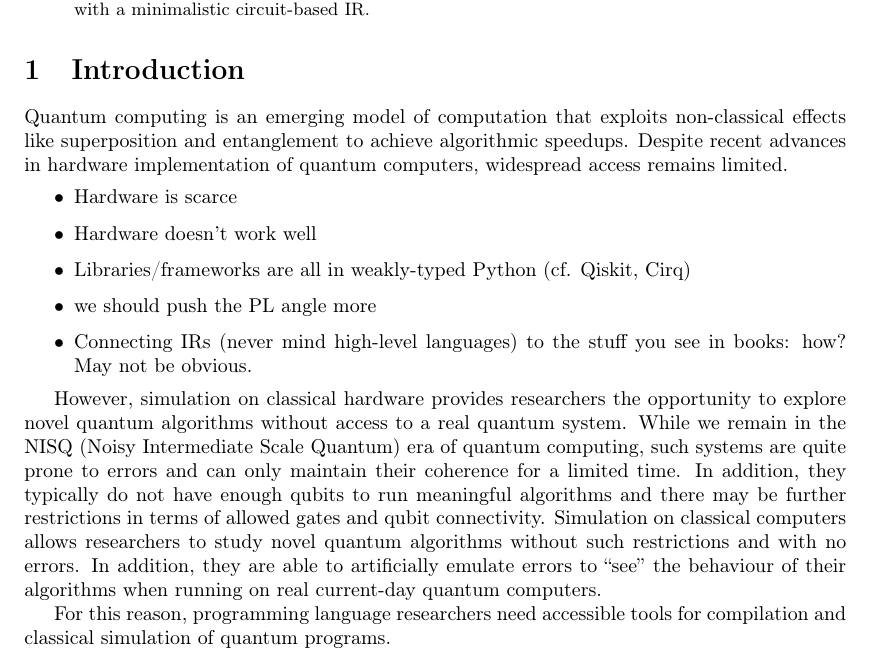
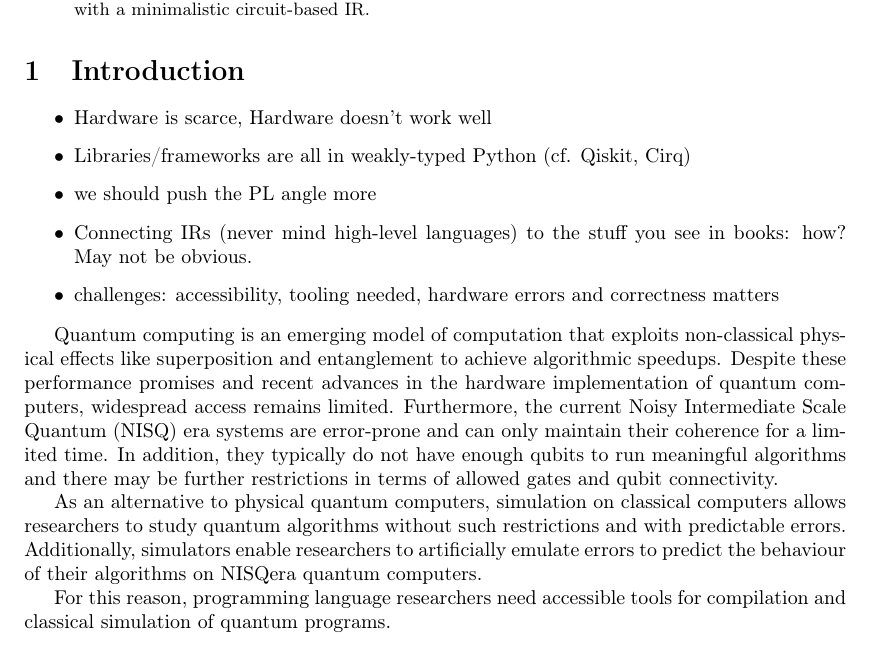
Before and after one commit to QGoose/Goose, a LaTeX paper (paper/main.tex): part of page 1 of 2, cut so that both start at the same text. Compiled offline with pdfLaTeX.

Commit message:
Some intro stuff, needs work still

```diff
--- a/paper/main.tex
+++ b/paper/main.tex
@@ -59,16 +59,20 @@ Quantum computing is an emerging model of computation that exploits non-classica
 %------------------------------------------------------------------------------
 \section{Introduction}
 
-Quantum computing is an emerging model of computation that exploits non-classical effects like superposition and entanglement to achieve algorithmic speedups. Despite recent advances in hardware implementation of quantum computers, widespread access remains limited.
 \begin{itemize}
-\item Hardware is scarce
-\item Hardware doesn't work well
+\item Hardware is scarce, Hardware doesn't work well
 \item Libraries/frameworks are all in weakly-typed Python (cf. Qiskit, Cirq)
 \item we should push the PL angle more
 \item Connecting IRs (never mind high-level languages) to the stuff you see in books: how? May not be obvious.
+\item challenges: accessibility, tooling needed, hardware errors and correctness matters
 \end{itemize}
 
-However, simulation on classical hardware provides researchers the opportunity to explore novel quantum algorithms without access to a real quantum system. While we remain in the NISQ (Noisy Intermediate Scale Quantum) era of quantum computing, such systems are quite prone to errors and can only maintain their coherence for a limited time. In addition, they typically do not have enough qubits to run meaningful algorithms and there may be further restrictions in terms of allowed gates and qubit connectivity. Simulation on classical computers allows researchers to study novel quantum algorithms without such restrictions and with no errors. In addition, they are able to artificially emulate errors to “see” the behaviour of their algorithms when running on real current-day quantum computers.
+\newcommand{\nisq}[0]{NISQ}
+
+% As an alternative, simulation on classical hardware provides researchers the opportunity to explore novel quantum algorithms without access to a real quantum system.
+Quantum computing is an emerging model of computation that exploits non-classical physical effects like superposition and entanglement to achieve algorithmic speedups. Despite these performance promises and recent advances in the hardware implementation of quantum computers, widespread access remains limited. Furthermore, the current Noisy Intermediate Scale Quantum (\nisq) era systems are error-prone and can only maintain their coherence for a limited time. In addition, they typically do not have enough qubits to run meaningful algorithms and there may be further restrictions in terms of allowed gates and qubit connectivity.
+
+As an alternative to physical quantum computers, simulation on classical computers allows researchers to study quantum algorithms without such restrictions and with predictable errors. Additionally, simulators enable researchers to artificially emulate errors to predict the behaviour of their algorithms on \nisq era quantum computers.
 
 For this reason, programming language researchers need accessible tools for compilation and classical simulation of quantum programs.
 
```
Also changed, not shown: paper/main.pdf.
